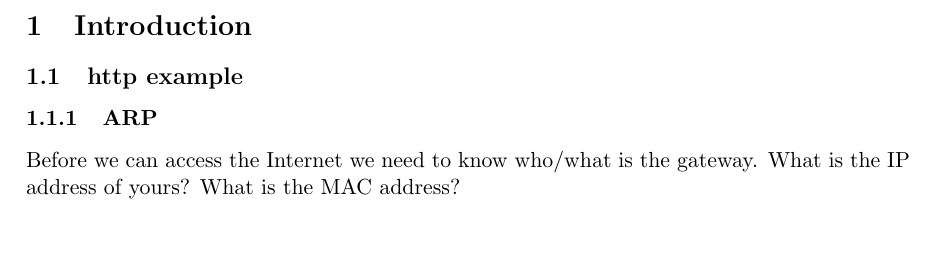
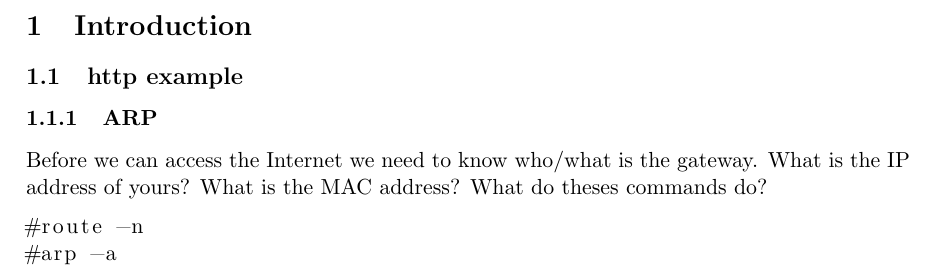
Before and after one commit to auzias/network-courses, a LaTeX document (practice/pratice.tex): part of page 2 of 2, cut so that both start at the same text, the shorter picture padded with empty space. Compiled offline with pdfLaTeX.

Commit message:
test lstlisting

```diff
--- a/practice/pratice.tex
+++ b/practice/pratice.tex
@@ -22,8 +22,11 @@
 \section{Introduction}
 \subsection{http example}
 \subsubsection{ARP}
-Before we can access the Internet we need to know who/what is the gateway. What is the IP address of yours? What is the MAC address?
-
+Before we can access the Internet we need to know who/what is the gateway. What is the IP address of yours? What is the MAC address? What do theses commands do?
+\begin{lstlisting}
+#route -n
+#arp -a
+\end{lstlisting}
 
 
 \end{document}
```
Also changed, not shown: practice/pratice.pdf.
